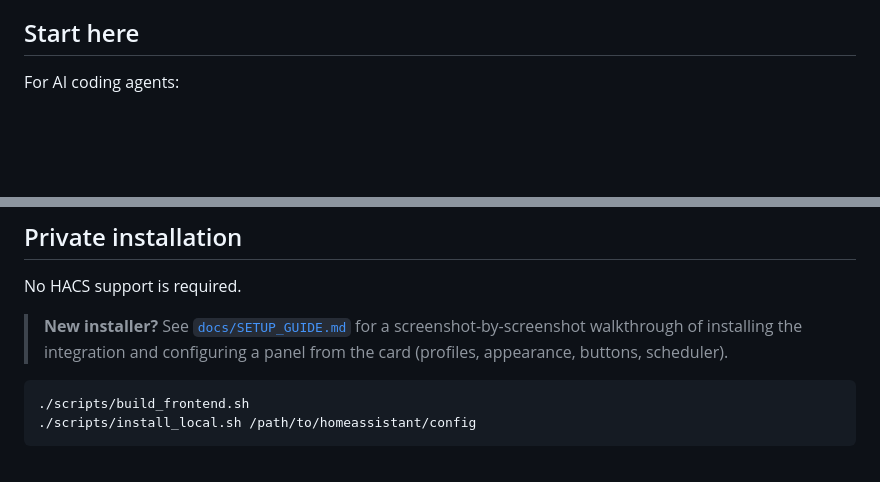
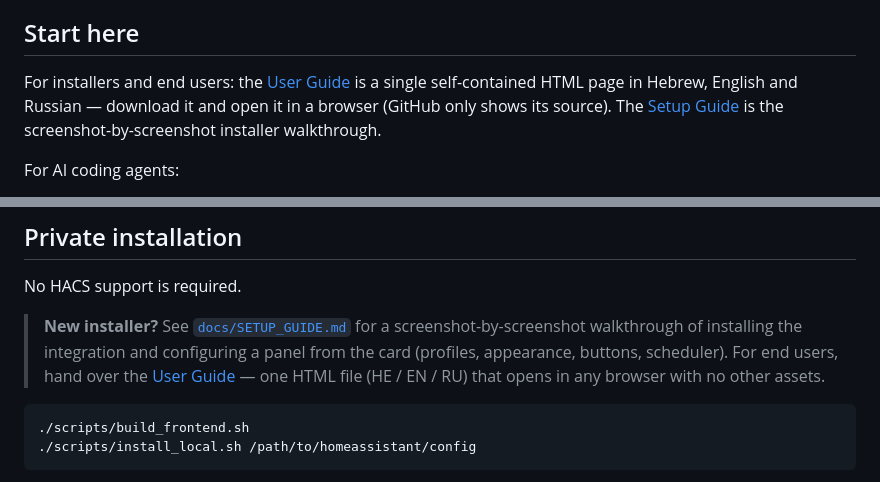
Before and after one commit to moshiko2312/conx-dynamic-panel, a Markdown page: README.md, 2 parts joined by grey strips. Rendered like a GitHub page; blank space fills up the shorter version.

Commit message:
Link the user guide from the README's Start here section and installer callout.
Co-Authored-By: Claude Fable 5.1 <noreply@anthropic.com>

````diff
--- a/README.md
+++ b/README.md
@@ -78,6 +78,12 @@ full explanation of each control, see the [Setup Guide](docs/SETUP_GUIDE.md).
 - [License](#license)
 
 ## Start here
+
+For installers and end users: the [User Guide](docs/user-guide/index.html) is a
+single self-contained HTML page in Hebrew, English and Russian — download it and
+open it in a browser (GitHub only shows its source). The
+[Setup Guide](docs/SETUP_GUIDE.md) is the screenshot-by-screenshot installer
+walkthrough.
 
 For AI coding agents:
 
@@ -378,6 +384,8 @@ No HACS support is required.
 > screenshot-by-screenshot walkthrough of installing the integration and
 > configuring a panel from the card (profiles, appearance, buttons,
 > scheduler).
+> For end users, hand over the [User Guide](docs/user-guide/index.html) — one
+> HTML file (HE / EN / RU) that opens in any browser with no other assets.
 
 ```bash
 ./scripts/build_frontend.sh
````
Also changed, not shown: CHANGELOG.md (+4 -0 lines).
